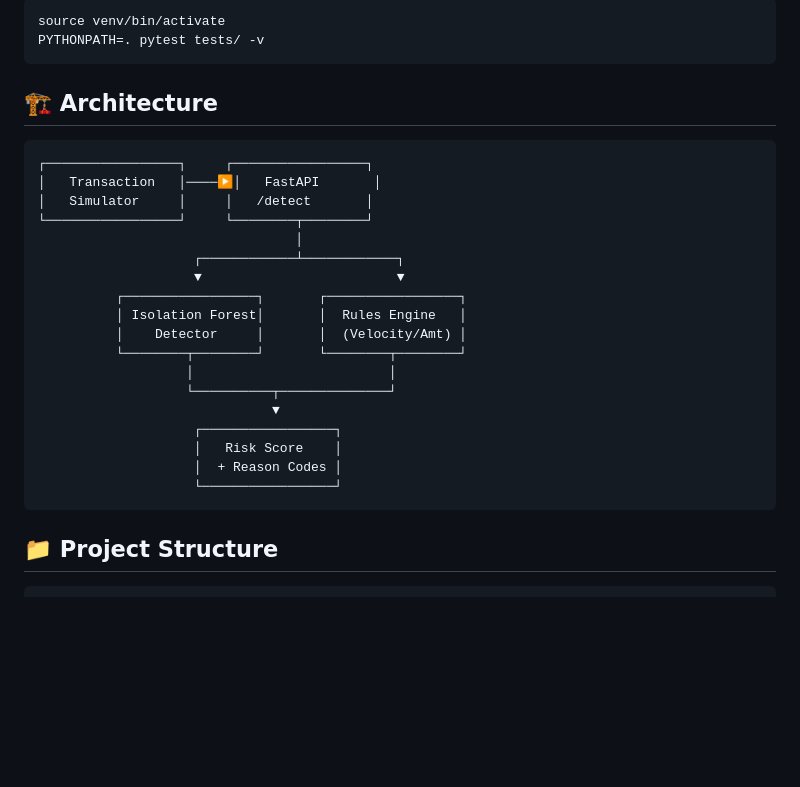
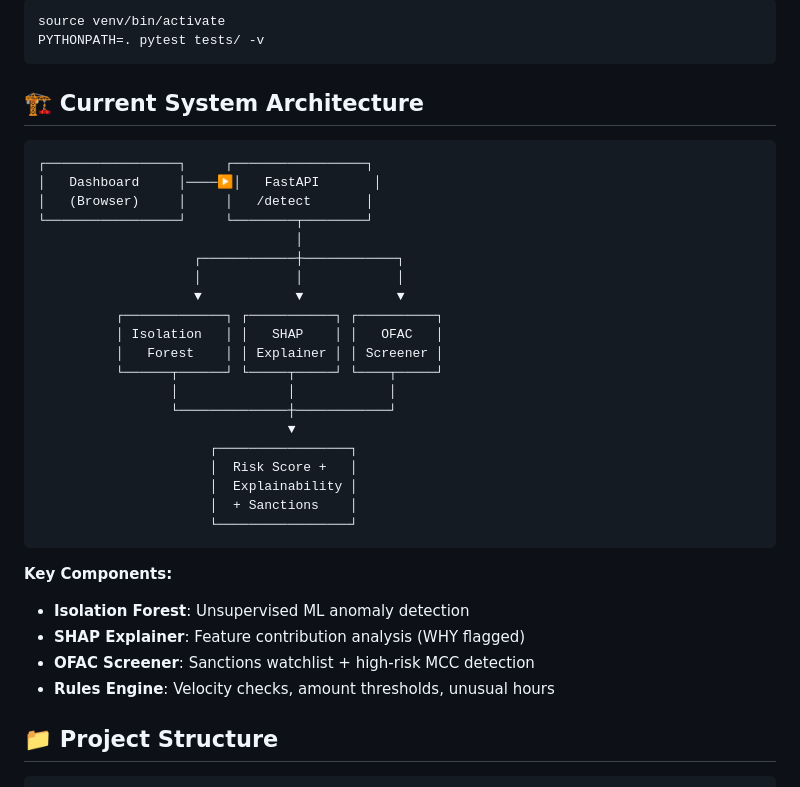
Before and after one commit to Adesh3832/anomalyshield, a Markdown page: README.md, the part around one of its changes. Drawn GitHub-style; blank space fills up the shorter version.

````diff
--- a/README.md
+++ b/README.md
@@ -56,28 +95,37 @@ source venv/bin/activate
 PYTHONPATH=. pytest tests/ -v
 ```
 
-## 🏗️ Architecture
+## 🏗️ Current System Architecture
 
 ```
 ┌─────────────────┐     ┌─────────────────┐
-│   Transaction   │────▶│   FastAPI       │
-│   Simulator     │     │   /detect       │
+│   Dashboard     │────▶│   FastAPI       │
+│   (Browser)     │     │   /detect       │
 └─────────────────┘     └────────┬────────┘
                                  │
-                    ┌────────────┴────────────┐
-                    ▼                         ▼
-          ┌─────────────────┐       ┌─────────────────┐
-          │ Isolation Forest│       │  Rules Engine   │
-          │    Detector     │       │  (Velocity/Amt) │
-          └────────┬────────┘       └────────┬────────┘
-                   │                         │
-                   └──────────┬──────────────┘
-                              ▼
-                    ┌─────────────────┐
-                    │   Risk Score    │
-                    │  + Reason Codes │
-                    └─────────────────┘
+                    ┌────────────┼────────────┐
+                    │            │            │
+                    ▼            ▼            ▼
+          ┌─────────────┐ ┌───────────┐ ┌──────────┐
+          │ Isolation   │ │   SHAP    │ │   OFAC   │
+          │   Forest    │ │ Explainer │ │ Screener │
+          └──────┬──────┘ └─────┬─────┘ └────┬─────┘
+                 │              │            │
+                 └──────────────┼────────────┘
+                                ▼
+                      ┌─────────────────┐
+                      │  Risk Score +   │
+                      │  Explainability │
+                      │  + Sanctions    │
+                      └─────────────────┘
 ```
+
+**Key Components:**
+- **Isolation Forest**: Unsupervised ML anomaly detection
+- **SHAP Explainer**: Feature contribution analysis (WHY flagged)
+- **OFAC Screener**: Sanctions watchlist + high-risk MCC detection
+- **Rules Engine**: Velocity checks, amount thresholds, unusual hours
+
 
 ## 📁 Project Structure
 
````
Also changed, not shown: other parts of README.md (+41 -2 lines).
